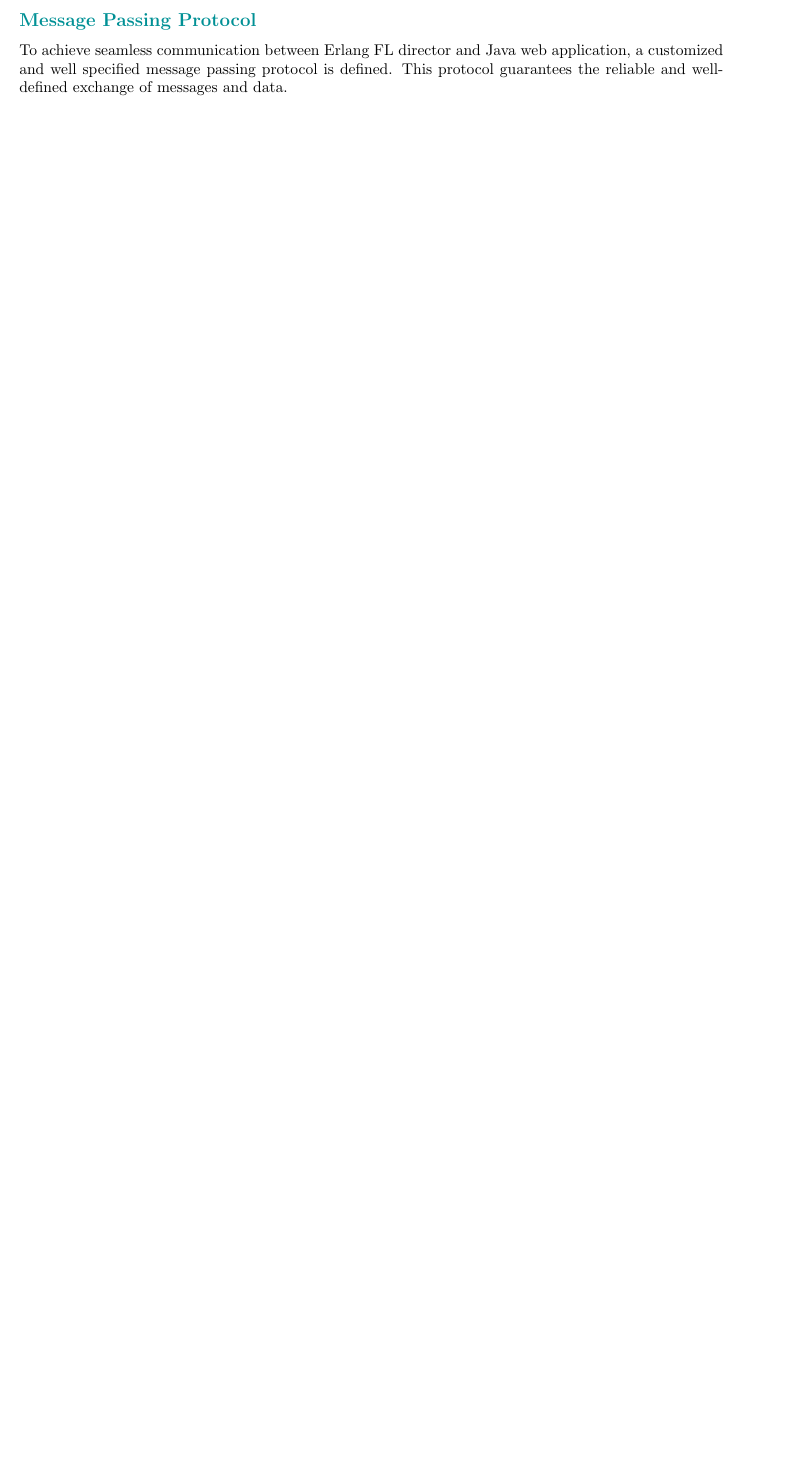
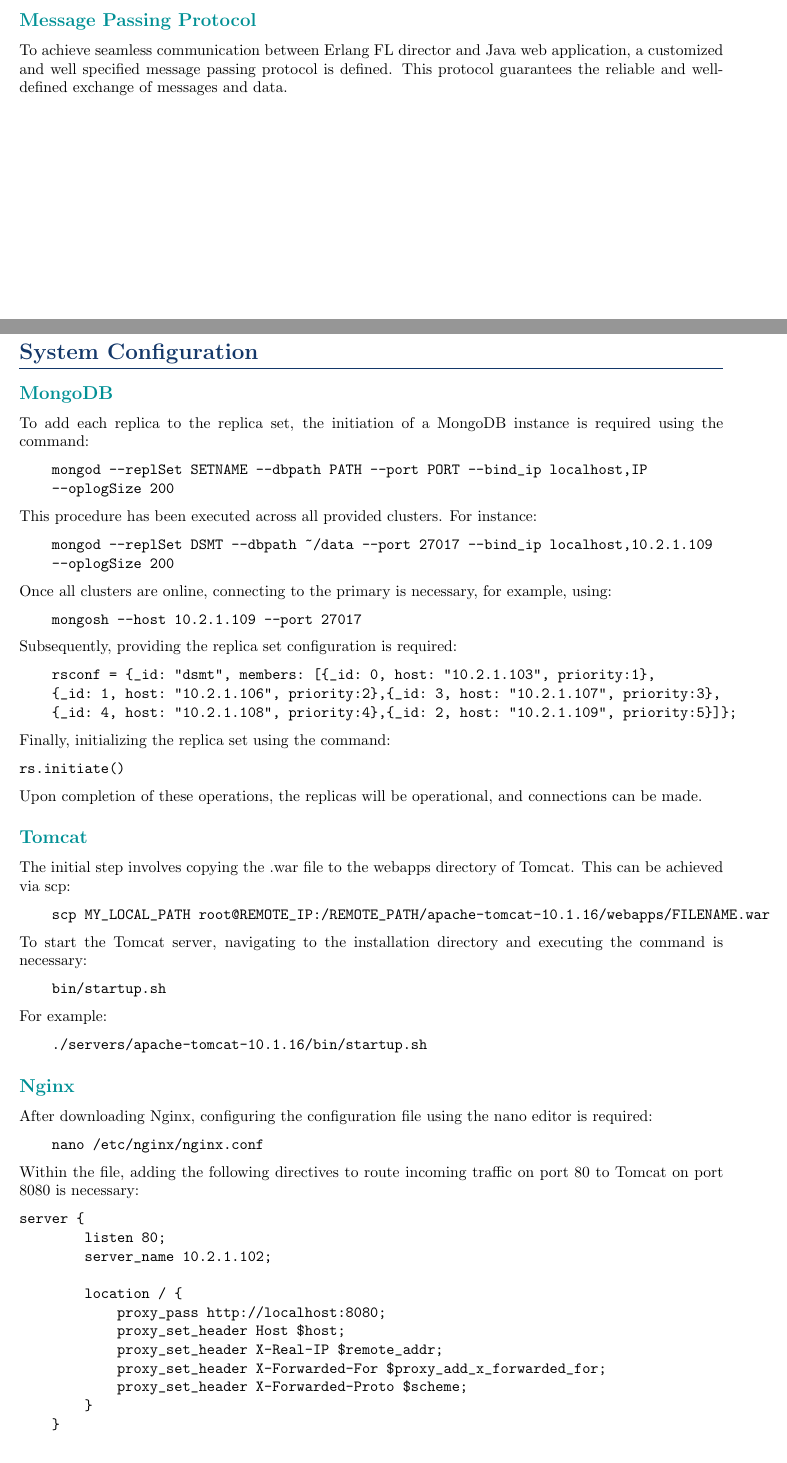
Before and after one commit to franocella/FLConsole, a LaTeX document (documentation/main.tex, which reads documentation/chapters/4_Implementation.tex): part of page 16 of 22 before the commit and two parts of pages 16 and 17 of 24 after it, the two joined at a grey line, cut so that both start at the same text, the shorter picture padded with empty space. Compiled offline with pdfLaTeX.

Commit message:
Added configuration tutorial in documentation

```diff
--- a/documentation/chapters/4_Implementation.tex
+++ b/documentation/chapters/4_Implementation.tex
@@ -95,4 +95,132 @@
 Asynchronous processing techniques like Java threads and ExecutorService are e used to manage concurrent execution of experiments and other tasks. This allows the application to handle multiple requests and tasks simultaneously and improve performance and scalability.\\
 
-\subsection*{Message Passing Protocol}
+\subsection{Message Passing Protocol}
 To achieve seamless communication between Erlang FL director and Java web application, a customized and well specified message passing protocol is defined. This protocol guarantees the reliable and well-defined exchange of messages and data.
+
+
+% \section{System configuration}
+% \subsection{MongoDB}
+% Per ogni replica che si vuole aggiungere al replica set è necessario avviare un'istanza di MongoDB con il comando:
+% mongod --replSet SETNAME --dbpath PATH --port PORT --bind_ip localhost,IP --oplogSize 200
+
+% nel nostro caso è stato fatto con tutti i cluster forniti.
+% mongod --replSet DSMT --dbpath ~/data --port 27017 --bind_ip localhost,10.2.1.109 --oplogSize 200
+
+% una volta che i cluster sono tutti online bisogna connettersi al primary, nel nostro caso
+
+% mongosh --host 10.2.1.109 --port 27017
+
+% fornire la configurazione
+% rsconf = {_id: "dsmt", members: [{_id: 0, host: "10.2.1.103", priority:1},{_id: 1, host: "10.2.1.106", priority:2},{_id: 3, host: "10.2.1.107", priority:3},{_id: 4, host: "10.2.1.108", priority:4},{_id: 2, host: "10.2.1.109", priority:5}]};
+
+% e inizializzare il replica set con il comando
+
+% rs.initiate()
+
+% Dopo ciò le repliche saranno operative e sarà possibile connettersi.
+
+% \subsection{Tomcat}
+% La prima cosa da fare è copiare il file .war all'interno della cartella webapps di Tomcat. per farlo abbiamo usato scp
+% scp MY_LOCAL_PATH root@REMOTE_IP:/REMOTE_PATH/apache-tomcat-10.1.16/webapps/FILENAME.war
+
+% Per avviare il server Tomcat è necessario entrare nel path dove è installato ed eseguire il comando:
+
+% bin/startup.sh
+
+% nel nostro caso :
+% ./servers/apache-tomcat-10.1.16/bin/startup.sh
+
+% \subsection{Nginx}
+% Una volta scaricato Nginx è necessario configurare il file di configurazione per farlo abbiamo usato nano
+% nano /etc/nginx/nginx.conf
+
+% aggiungendo
+
+% server {
+% listen 80;
+% server_name 10.2.1.102;  # IP pubblico del server
+
+% location / {
+% proxy_pass http://localhost:8080;  # Inoltra le richieste a Tomcat su localhost:8080
+% proxy_set_header Host $host;
+%     proxy_set_header X-Real-IP $remote_addr;
+% proxy_set_header X-Forwarded-For $proxy_add_x_forwarded_for;
+%     proxy_set_header X-Forwarded-Proto $scheme;
+% }
+% }
+
+% in questo modo tutto il traffico in arrivo sulla porta 80 viene inoltrato a Tomcat sulla porta 8080
+
+% poi si riavvia Nginx con il comando
+% sudo systemctl restart nginx
+
+% Ed il sistema è operativo.
+
+% \subsection{EPMD Erlang}
+% Per avviare il servizio EPMD è necessario eseguire il comando
+% epmd
+
+% \subsection{Una volta effettuate queste configurazioni è possibile usare l'applicazione FL Web Console}
+\newpage
+\section{System Configuration}
+\subsection{MongoDB}
+To add each replica to the replica set, the initiation of a MongoDB instance is required using the command:
+\begin{verbatim}
+    mongod --replSet SETNAME --dbpath PATH --port PORT --bind_ip localhost,IP
+    --oplogSize 200
+\end{verbatim}
+This procedure has been executed across all provided clusters. For instance:
+\begin{verbatim}
+    mongod --replSet DSMT --dbpath ~/data --port 27017 --bind_ip localhost,10.2.1.109
+    --oplogSize 200
+\end{verbatim}
+Once all clusters are online, connecting to the primary is necessary, for example, using:
+\begin{verbatim}
+    mongosh --host 10.2.1.109 --port 27017
+\end{verbatim}
+Subsequently, providing the replica set configuration is required:
+\begin{verbatim}
+    rsconf = {_id: "dsmt", members: [{_id: 0, host: "10.2.1.103", priority:1},
+    {_id: 1, host: "10.2.1.106", priority:2},{_id: 3, host: "10.2.1.107", priority:3},
+    {_id: 4, host: "10.2.1.108", priority:4},{_id: 2, host: "10.2.1.109", priority:5}]};
+\end{verbatim}
+Finally, initializing the replica set using the command:
+\begin{verbatim}
+rs.initiate()
+\end{verbatim}
+Upon completion of these operations, the replicas will be operational, and connections can be made.
+
+\subsection{Tomcat}
+The initial step involves copying the .war file to the webapps directory of Tomcat. This can be achieved via scp:
+\begin{verbatim}
+    scp MY_LOCAL_PATH root@REMOTE_IP:/REMOTE_PATH/apache-tomcat-10.1.16/webapps/FILENAME.war
+\end{verbatim}
+To start the Tomcat server, navigating to the installation directory and executing the command is necessary:
+\begin{verbatim}
+    bin/startup.sh
+\end{verbatim}
+For example:
+\begin{verbatim}
+    ./servers/apache-tomcat-10.1.16/bin/startup.sh
+\end{verbatim}
+
+\subsection{Nginx}
+After downloading Nginx, configuring the configuration file using the nano editor is required:
+\begin{verbatim}
+    nano /etc/nginx/nginx.conf
+\end{verbatim}
+Within the file, adding the following directives to route incoming traffic on port 80 to Tomcat on port 8080 is necessary:
+\begin{verbatim}
+server {
+        listen 80;
+        server_name 10.2.1.102;
+
+        location / {
+            proxy_pass http://localhost:8080;
+            proxy_set_header Host $host;
+            proxy_set_header X-Real-IP $remote_addr;
+            proxy_set_header X-Forwarded-For $proxy_add_x_forwarded_for;
+            proxy_set_header X-Forwarded-Proto $scheme;
+        }
+    }
+\end{verbatim}
@@ -98,0 +233 @@
+\subsection{EPMD Erlang}
```
Also changed, not shown: documentation/main.pdf, documentation/chapters/4_Implementation.tex (23 more changed lines), 1 other file.
